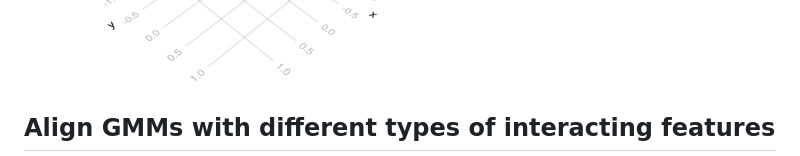
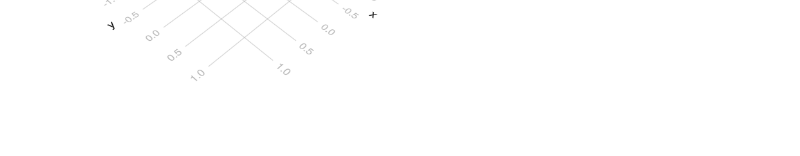
Before and after one commit to tmcgrath325/GaussianMixtureAlignment.jl, a Markdown page: README.md, the part around the change. Rendered like a GitHub page; blank space fills up the shorter version.

Commit message:
Another README fix

````diff
--- a/README.md
+++ b/README.md
@@ -159,5 +159,3 @@ julia> # Draw the aligned GMMs. Note that the "steric" features (green) repulse
 julia> gmmdisplay(res.tform(mgmmx), mgmmy)
 ```
 <img src="./assets/image/multi_example_aligned.png" width="400"/>
-
-## Align GMMs with different types of interacting features
````
